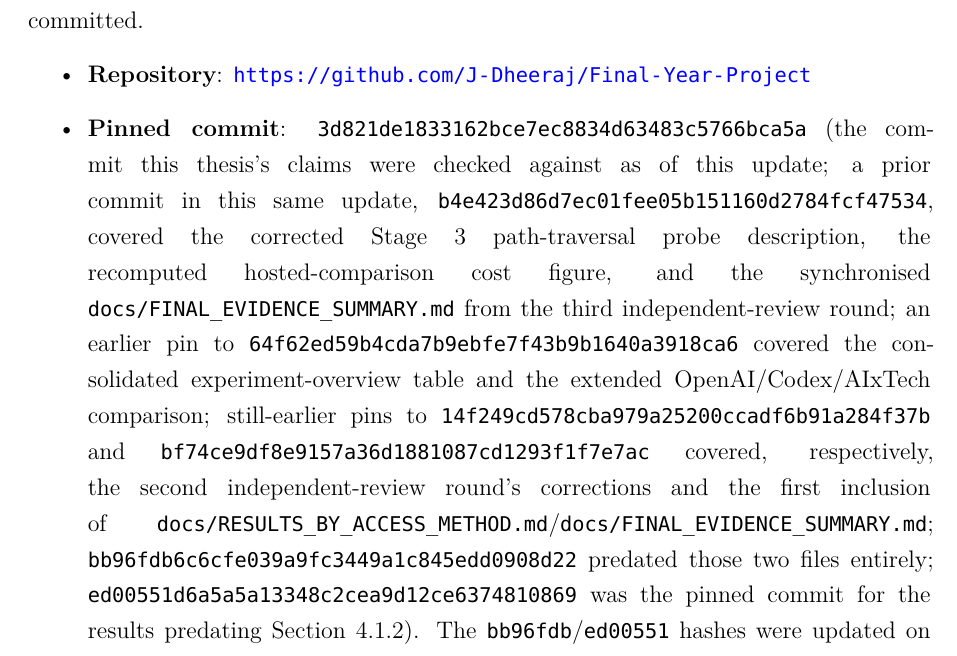
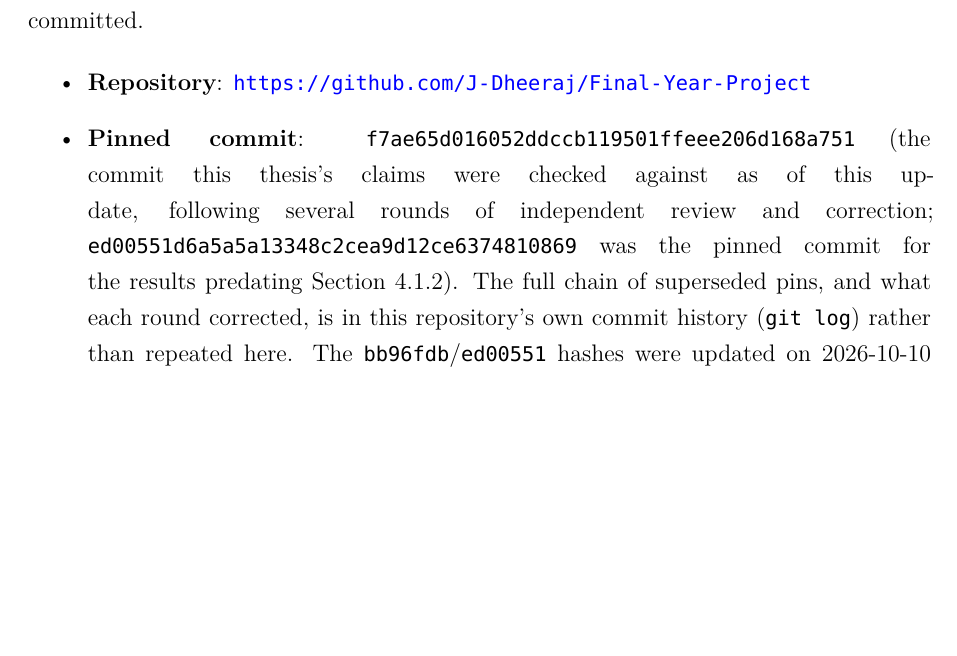
Before and after one commit to J-Dheeraj/Final-Year-Project, a LaTeX thesis (free5gc_full_deployment/FYP_Report_main_upgraded.tex): part of page 105 of 107, cut so that both start at the same text, the shorter picture padded with empty space. Compiled offline with XeLaTeX; a missing font is replaced by an installed copy or a similar font.

Commit message:
docs: simplify the appendix pin note to point at git log instead of repeating every historical hash

```diff
--- a/free5gc_full_deployment/FYP_Report_main_upgraded.tex
+++ b/free5gc_full_deployment/FYP_Report_main_upgraded.tex
@@ -1325,7 +1325,7 @@ The tracked reports, session logs, prompts, and source code referenced in this t
 
 \begin{itemize}
 \item \textbf{Repository}: \url{https://github.com/J-Dheeraj/Final-Year-Project}
-\item \textbf{Pinned commit}: \texttt{3d821de1833162bce7ec8834d63483c5766bca5a} (the commit this thesis's claims were checked against as of this update; a prior commit in this same update, \texttt{b4e423d86d7ec01fee05b151160d2784fcf47534}, covered the corrected Stage 3 path-traversal probe description, the recomputed hosted-comparison cost figure, and the synchronised \texttt{docs/FINAL\_EVIDENCE\_SUMMARY.md} from the third independent-review round; an earlier pin to \texttt{64f62ed59b4cda7b9ebfe7f43b9b1640a3918ca6} covered the consolidated experiment-overview table and the extended OpenAI/Codex/AIxTech comparison; still-earlier pins to \texttt{14f249cd578cba979a25200ccadf6b91a284f37b} and \texttt{bf74ce9df8e9157a36d1881087cd1293f1f7e7ac} covered, respectively, the second independent-review round's corrections and the first inclusion of \texttt{docs/RESULTS\_BY\_ACCESS\_METHOD.md}/\texttt{docs/FINAL\_EVIDENCE\_SUMMARY.md}; \texttt{bb96fdb6c6cfe039a9fc3449a1c845edd0908d22} predated those two files entirely; \texttt{ed00551d6a5a5a13348c2cea9d12ce6374810869} was the pinned commit for the results predating Section~\ref{sec:corrected-validator}). The \texttt{bb96fdb}/\texttt{ed00551} hashes were updated on 2026-10-10 after a history rewrite removed an accidentally committed, already-revoked API credential from an unrelated environment-template file; the rewrite changed every commit's hash but not its content, so each of those two hashes still points to the same commit content the original pin identified. As with every prior pin in this project, \texttt{git tag -l 'fyp-rd-freeze-*'} lists any newer freeze tag superseding this one.
+\item \textbf{Pinned commit}: \texttt{f7ae65d016052ddccb119501ffeee206d168a751} (the commit this thesis's claims were checked against as of this update, following several rounds of independent review and correction; \texttt{ed00551d6a5a5a13348c2cea9d12ce6374810869} was the pinned commit for the results predating Section~\ref{sec:corrected-validator}). The full chain of superseded pins, and what each round corrected, is in this repository's own commit history (\texttt{git log}) rather than repeated here. The \texttt{bb96fdb}/\texttt{ed00551} hashes were updated on 2026-10-10 after a history rewrite removed an accidentally committed, already-revoked API credential from an unrelated environment-template file; the rewrite changed every commit's hash but not its content, so each of those two hashes still points to the same commit content the original pin identified. As with every prior pin in this project, \texttt{git tag -l 'fyp-rd-freeze-*'} lists any newer freeze tag superseding this one.
 \end{itemize}
 
 \begin{longtable}{@{}p{6.5cm}p{6cm}@{}}
```
Also changed, not shown: free5gc_full_deployment/FYP_Report_main_upgraded.pdf.
